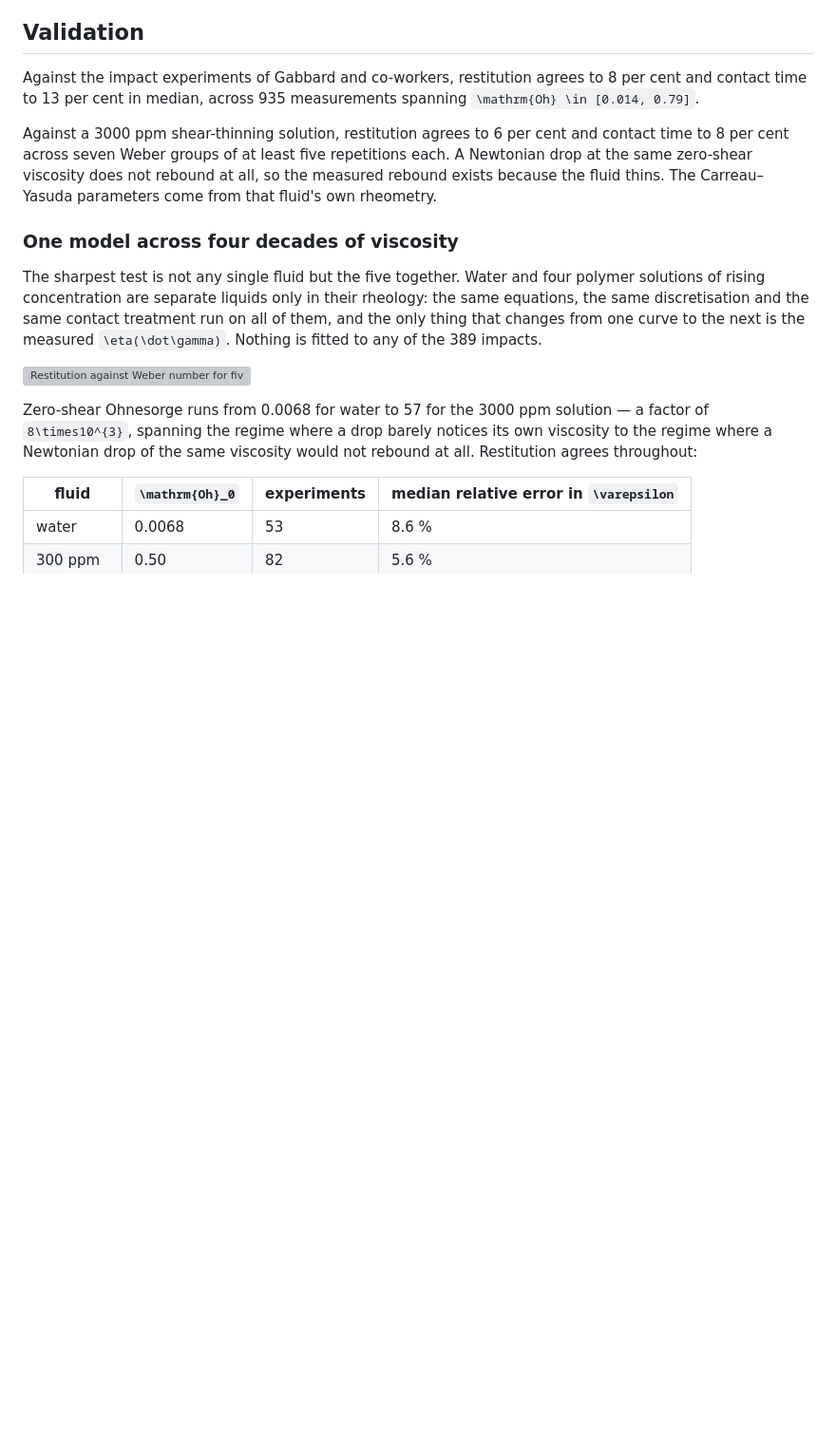
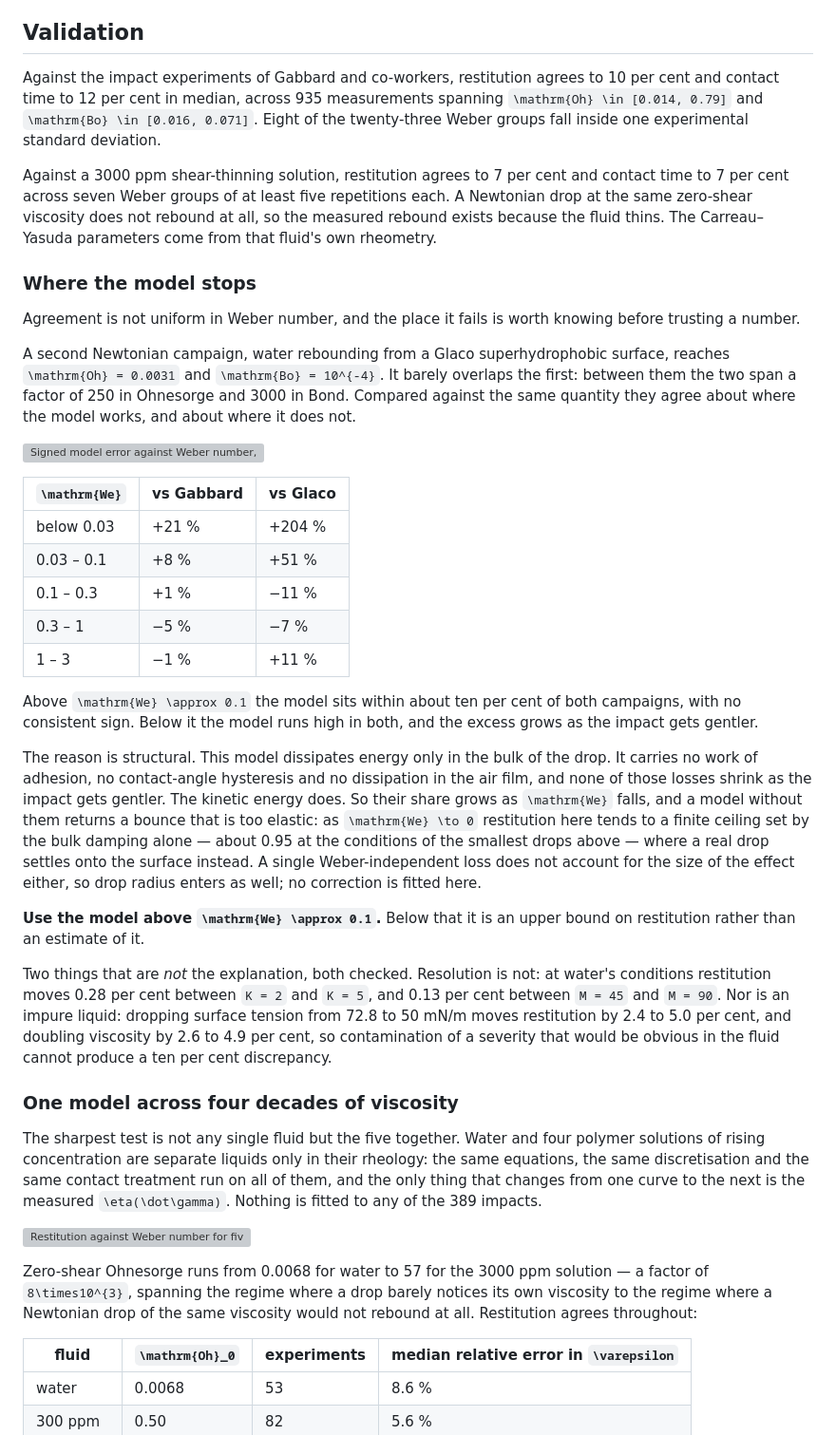
Before and after one commit to elvis-aguero/DropRebound.jl, a Markdown page: docs/src/index.md, the part around the change. Shown at 95% size. Rendered like a GitHub page; blank space fills up the shorter version; grey boxes are pictures that could not be loaded.

Commit message:
docs: correct the validation figures, and say where the model stops
The Gabbard numbers on the front page were not what the pipeline produces.
Re-running analyse_vs_experiment.jl gives restitution 10.1 per cent and contact
time 11.5 per cent in median, against the 8 and 13 the page claimed. The
restitution figure was understated. The shear-thinning pair moves 6/8 to 7/7.

Also added, because it is the more honest statistic and was absent: eight of the
twenty-three Weber groups fall inside one experimental standard deviation.

The new section is the substantive part. Agreement is not uniform in Weber
number, and a reader taking a number off this page needs to know that. Above
We ~ 0.1 the model is within about ten per cent of two independent campaigns
spanning 250x in Ohnesorge and 3000x in Bond; below it, it runs high in both, by
+21 per cent against Gabbard and +204 against the smallest Glaco drops, because
adhesion, contact-angle hysteresis and air-film dissipation are all absent here
and none of them shrink with the impact energy.

Both alternative explanations are ruled out on the page rather than left open:
resolution moves restitution 0.28 per cent from K = 2 to K = 5 at water's
conditions, and a contaminated liquid moves it 2.4 to 5.0 per cent for a third
off the surface tension.

The figure reaches the page through the staging route, so nothing was copied by
hand; a build from an empty assets directory stages it from outputs/figures.

```diff
--- a/docs/src/index.md
+++ b/docs/src/index.md
@@ -315,14 +315,58 @@ gives the values at which each quantity stops moving.
 
 ## Validation
 
-Against the impact experiments of Gabbard and co-workers, restitution agrees to 8 per cent and
-contact time to 13 per cent in median, across 935 measurements spanning
-``\mathrm{Oh} \in [0.014, 0.79]``.
+Against the impact experiments of Gabbard and co-workers, restitution agrees to 10 per cent and
+contact time to 12 per cent in median, across 935 measurements spanning
+``\mathrm{Oh} \in [0.014, 0.79]`` and ``\mathrm{Bo} \in [0.016, 0.071]``. Eight of the
+twenty-three Weber groups fall inside one experimental standard deviation.
 
-Against a 3000 ppm shear-thinning solution, restitution agrees to 6 per cent and contact time
-to 8 per cent across seven Weber groups of at least five repetitions each. A Newtonian drop at
+Against a 3000 ppm shear-thinning solution, restitution agrees to 7 per cent and contact time
+to 7 per cent across seven Weber groups of at least five repetitions each. A Newtonian drop at
 the same zero-shear viscosity does not rebound at all, so the measured rebound exists because
 the fluid thins. The Carreau–Yasuda parameters come from that fluid's own rheometry.
+
+### Where the model stops
+
+Agreement is not uniform in Weber number, and the place it fails is worth knowing before
+trusting a number.
+
+A second Newtonian campaign, water rebounding from a Glaco superhydrophobic surface, reaches
+``\mathrm{Oh} = 0.0031`` and ``\mathrm{Bo} = 10^{-4}``. It barely overlaps the first: between
+them the two span a factor of 250 in Ohnesorge and 3000 in Bond. Compared against the same
+quantity they agree about where the model works, and about where it does not.
+
+![Signed model error against Weber number, for two independent experimental campaigns](assets/figure_lowwe_bias.png)
+
+| ``\mathrm{We}`` | vs Gabbard | vs Glaco |
+|---|---|---|
+| below 0.03 | +21 % | +204 % |
+| 0.03 – 0.1 | +8 % | +51 % |
+| 0.1 – 0.3 | +1 % | −11 % |
+| 0.3 – 1 | −5 % | −7 % |
+| 1 – 3 | −1 % | +11 % |
+
+Above ``\mathrm{We} \approx 0.1`` the model sits within about ten per cent of both campaigns,
+with no consistent sign. Below it the model runs high in both, and the excess grows as the
+impact gets gentler.
+
+The reason is structural. This model dissipates energy only in the bulk of the drop. It carries
+no work of adhesion, no contact-angle hysteresis and no dissipation in the air film, and none of
+those losses shrink as the impact gets gentler. The kinetic energy does. So their share grows as
+``\mathrm{We}`` falls, and a model without them returns a bounce that is too elastic: as
+``\mathrm{We} \to 0`` restitution here tends to a finite ceiling set by the bulk damping alone —
+about 0.95 at the conditions of the smallest drops above — where a real drop settles onto the
+surface instead. A single Weber-independent loss does not account for the size of the effect
+either, so drop radius enters as well; no correction is fitted here.
+
+**Use the model above ``\mathrm{We} \approx 0.1``.** Below that it is an upper bound on
+restitution rather than an estimate of it.
+
+Two things that are *not* the explanation, both checked. Resolution is not: at water's
+conditions restitution moves 0.28 per cent between ``K = 2`` and ``K = 5``, and 0.13 per cent
+between ``M = 45`` and ``M = 90``. Nor is an impure liquid: dropping surface tension from
+72.8 to 50 mN/m moves restitution by 2.4 to 5.0 per cent, and doubling viscosity by 2.6 to
+4.9 per cent, so contamination of a severity that would be obvious in the fluid cannot produce
+a ten per cent discrepancy.
 
 ### One model across four decades of viscosity
 
```
